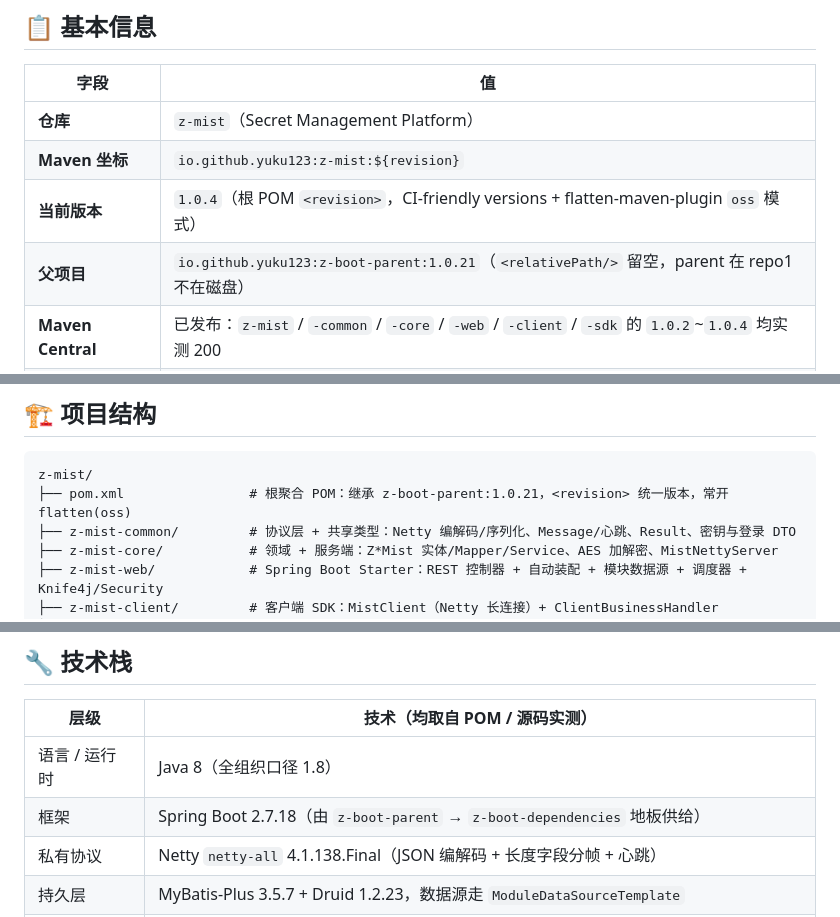
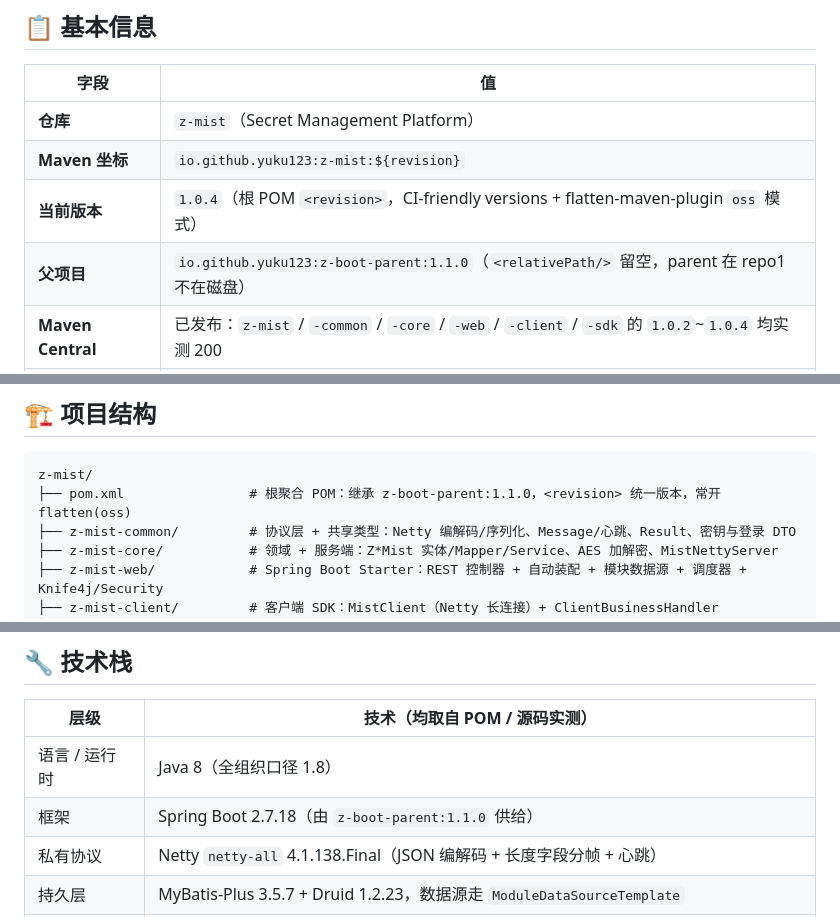
Before and after one commit to z-opc-foundation/z-mist, a Markdown page: README.md, 3 parts joined by grey strips. Drawn GitHub-style.

Commit message:
docs: 按 lead 规范收口 README 过期读数 + 补项目总览
- README 读数一律现读订正：根 pom 实测 parent = z-boot-parent:1.1.0（原写 1.0.21）；
  z-boot-dependencies / z-boot-fleet 两层间接件已随 2026-10-08 火车制拓扑退役，
  第三方地板与兄弟仓权威表并入 parent 自身，正文表述同步改写
- 新增 _doc/001_arch/00-overview.md（002 规范 R9：唯一强制桶，桶按需建但它除外）
- 修复 _doc 内 markdown 相对链接断链（002 规范 R5c）

````diff
--- a/README.md
+++ b/README.md
@@ -16,7 +16,7 @@
 | **仓库** | `z-mist`（Secret Management Platform） |
 | **Maven 坐标** | `io.github.yuku123:z-mist:${revision}` |
 | **当前版本** | `1.0.4`（根 POM `<revision>`，CI-friendly versions + flatten-maven-plugin `oss` 模式） |
-| **父项目** | `io.github.yuku123:z-boot-parent:1.0.21`（`<relativePath/>` 留空，parent 在 repo1 不在磁盘） |
+| **父项目** | `io.github.yuku123:z-boot-parent:1.1.0`（`<relativePath/>` 留空，parent 在 repo1 不在磁盘） |
 | **Maven Central** | 已发布：`z-mist` / `-common` / `-core` / `-web` / `-client` / `-sdk` 的 `1.0.2`~`1.0.4` 均实测 200 |
 | **默认端口** | HTTP `8080`（Spring Boot 默认，未覆盖）· Netty 私有协议 `9085`（`z-mist.server.port`） |
 | **运行口径** | Java 8 · Spring Boot 2.7.18 |
@@ -54,7 +54,7 @@
 
 ```
 z-mist/
-├── pom.xml                # 根聚合 POM：继承 z-boot-parent:1.0.21，<revision> 统一版本，常开 flatten(oss)
+├── pom.xml                # 根聚合 POM：继承 z-boot-parent:1.1.0，<revision> 统一版本，常开 flatten(oss)
 ├── z-mist-common/         # 协议层 + 共享类型：Netty 编解码/序列化、Message/心跳、Result、密钥与登录 DTO
 ├── z-mist-core/           # 领域 + 服务端：Z*Mist 实体/Mapper/Service、AES 加解密、MistNettyServer
 ├── z-mist-web/            # Spring Boot Starter：REST 控制器 + 自动装配 + 模块数据源 + 调度器 + Knife4j/Security
@@ -79,7 +79,7 @@ z-mist/
 | 层级 | 技术（均取自 POM / 源码实测） |
 |------|------|
 | 语言 / 运行时 | Java 8（全组织口径 1.8） |
-| 框架 | Spring Boot 2.7.18（由 `z-boot-parent` → `z-boot-dependencies` 地板供给） |
+| 框架 | Spring Boot 2.7.18（由 `z-boot-parent:1.1.0` 供给） |
 | 私有协议 | Netty `netty-all` 4.1.138.Final（JSON 编解码 + 长度字段分帧 + 心跳） |
 | 持久层 | MyBatis-Plus 3.5.7 + Druid 1.2.23，数据源走 `ModuleDataSourceTemplate` |
 | 数据库 | MySQL（`mysql-connector-j` 刻意钉 8.0.33，与地板 8.4.0 分歧） |
````
Also changed, not shown: other parts of README.md (+1 -1 lines).
